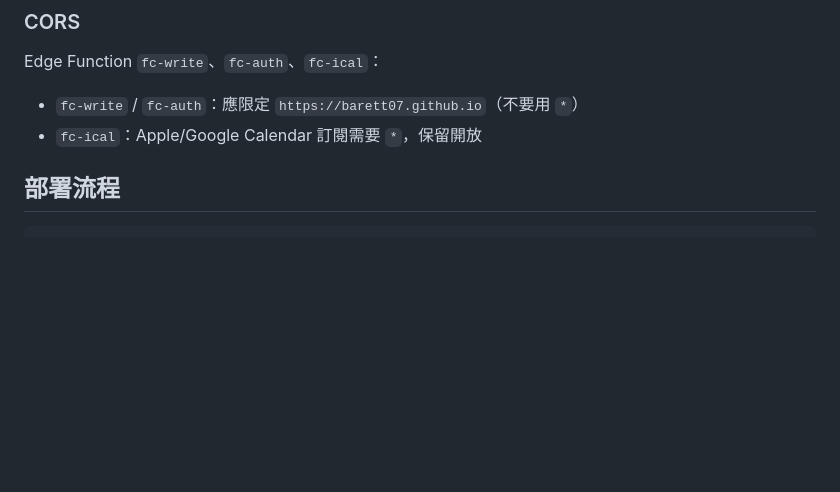
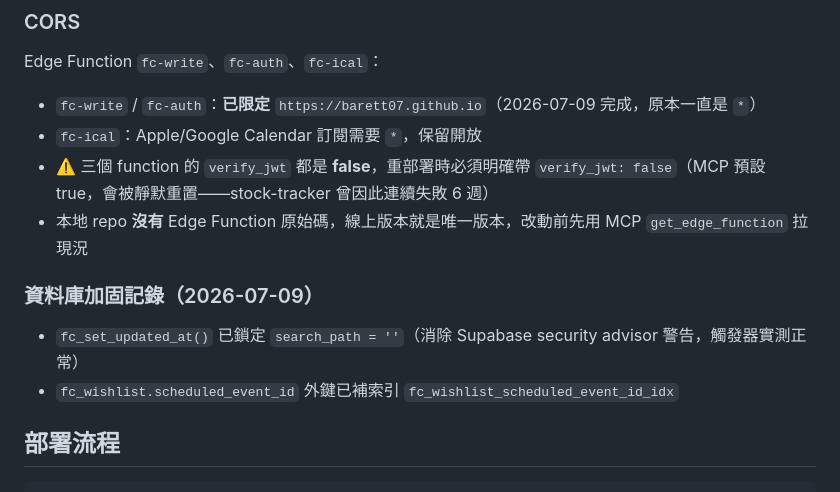
Before and after one commit to barett07/familycal, a Markdown page: CLAUDE.md, the part around the change. GitHub-like rendering; blank space fills up the shorter version.

Commit message:
docs: 記錄資料庫加固與 CORS 限縮完成（fc-write/fc-auth 已限定網域、verify_jwt 注意事項）
Co-Authored-By: Claude Fable 5 <noreply@anthropic.com>

```diff
--- a/CLAUDE.md
+++ b/CLAUDE.md
@@ -125,8 +125,14 @@ const safeUrl = u => /^https?:\/\//i.test(u) ? u : '#';
 
 ### CORS
 Edge Function `fc-write`、`fc-auth`、`fc-ical`：
-- `fc-write` / `fc-auth`：應限定 `https://barett07.github.io`（不要用 `*`）
+- `fc-write` / `fc-auth`：**已限定** `https://barett07.github.io`（2026-07-09 完成，原本一直是 `*`）
 - `fc-ical`：Apple/Google Calendar 訂閱需要 `*`，保留開放
+- ⚠️ 三個 function 的 `verify_jwt` 都是 **false**，重部署時必須明確帶 `verify_jwt: false`（MCP 預設 true，會被靜默重置——stock-tracker 曾因此連續失敗 6 週）
+- 本地 repo **沒有** Edge Function 原始碼，線上版本就是唯一版本，改動前先用 MCP `get_edge_function` 拉現況
+
+### 資料庫加固記錄（2026-07-09）
+- `fc_set_updated_at()` 已鎖定 `search_path = ''`（消除 Supabase security advisor 警告，觸發器實測正常）
+- `fc_wishlist.scheduled_event_id` 外鍵已補索引 `fc_wishlist_scheduled_event_id_idx`
 
 ## 部署流程
 
```
